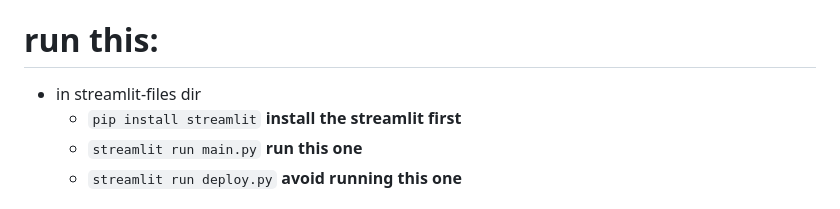
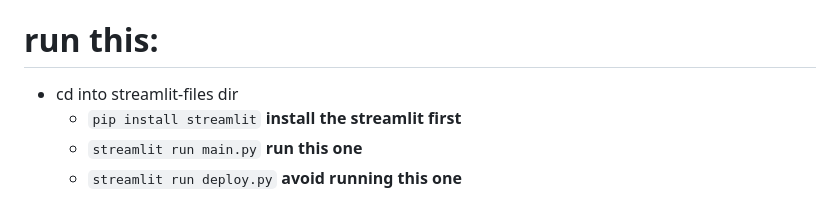
Before and after one commit to as-repo1/Btech-Final-Year-Porject, a Markdown page: README.md, the part around the change. Drawn GitHub-style.

````diff
--- a/README.md
+++ b/README.md
@@ -6,7 +6,7 @@ This project covers the entire customer churn prediction process, including data
 - `data link` : https://www.kaggle.com/datasets/mickelloknathislam/churn
 
 # run this:
-- in streamlit-files dir
+- cd into streamlit-files dir
   - ```pip install streamlit``` **install the streamlit first**
   - ```streamlit run main.py``` **run this one**
   - ```streamlit run deploy.py``` **avoid running this one**
````
